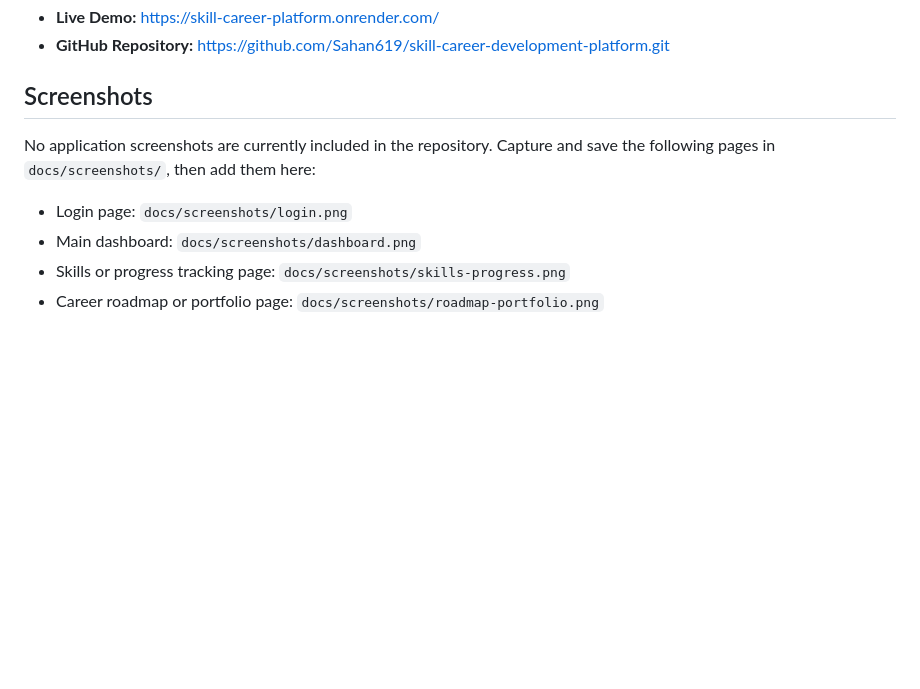
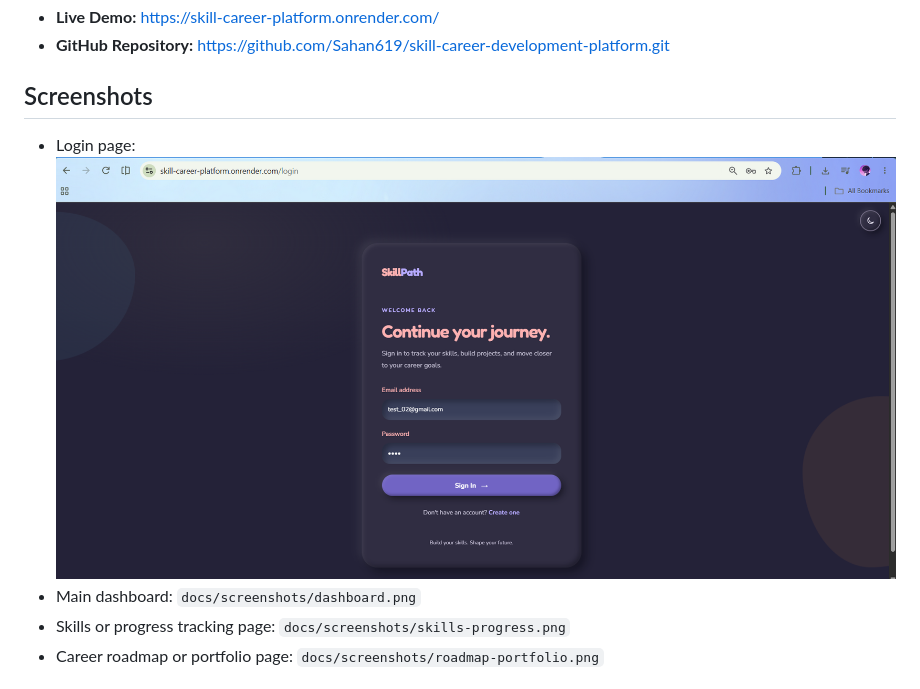
Before and after one commit to Sahan619/skill-career-development-platform, a Markdown page: README.md, the part around the change. Drawn GitHub-style; pictures changed too: image.png (added); blank space fills up the shorter version.

```diff
--- a/README.md
+++ b/README.md
@@ -9,9 +9,9 @@ A full-stack web application that helps users manage their skills, track profess
 
 ## Screenshots
 
-No application screenshots are currently included in the repository. Capture and save the following pages in `docs/screenshots/`, then add them here:
 
-- Login page: `docs/screenshots/login.png`
+
+- Login page: ![alt text](image.png)
 - Main dashboard: `docs/screenshots/dashboard.png`
 - Skills or progress tracking page: `docs/screenshots/skills-progress.png`
 - Career roadmap or portfolio page: `docs/screenshots/roadmap-portfolio.png`
```
Also changed, not shown: 2 other files.
